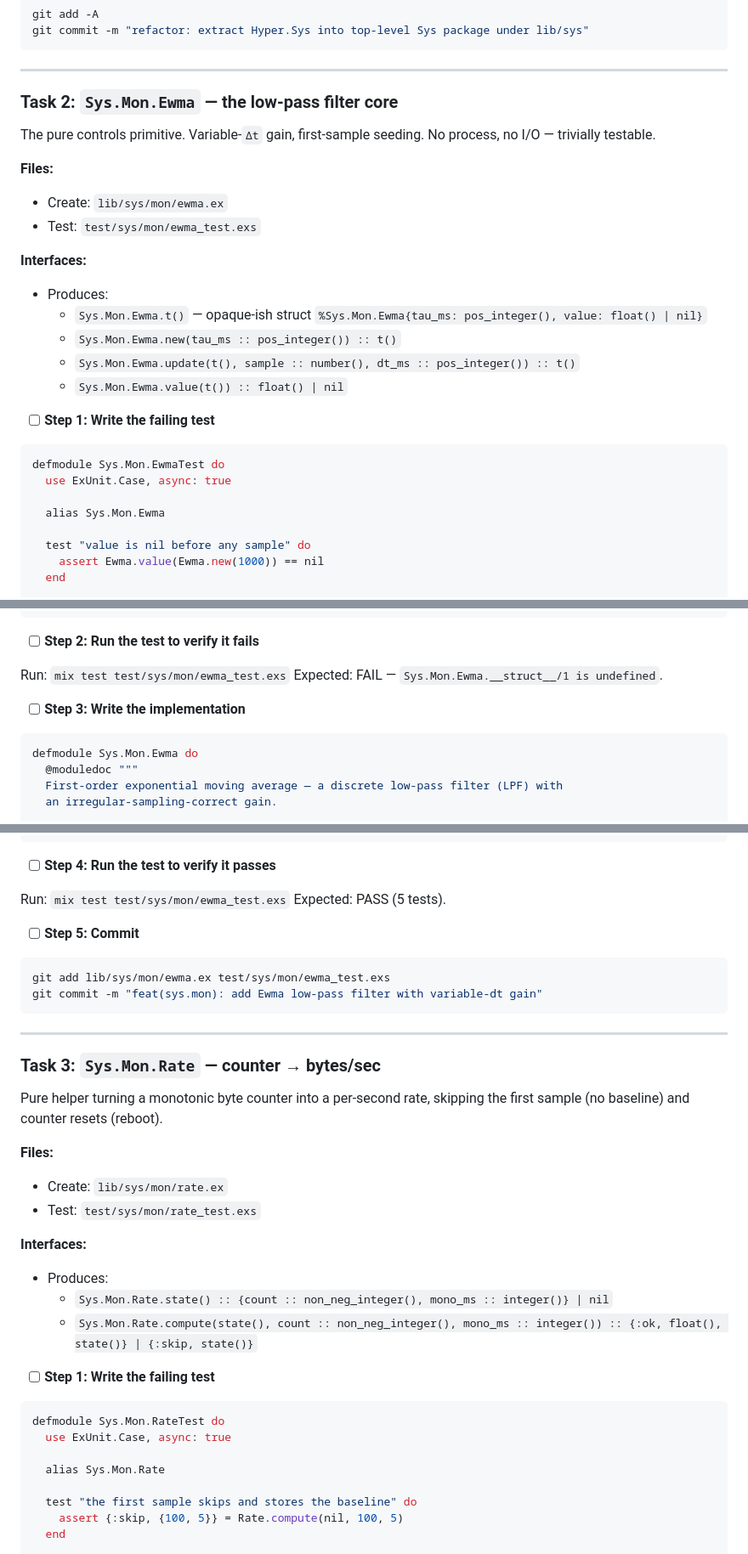
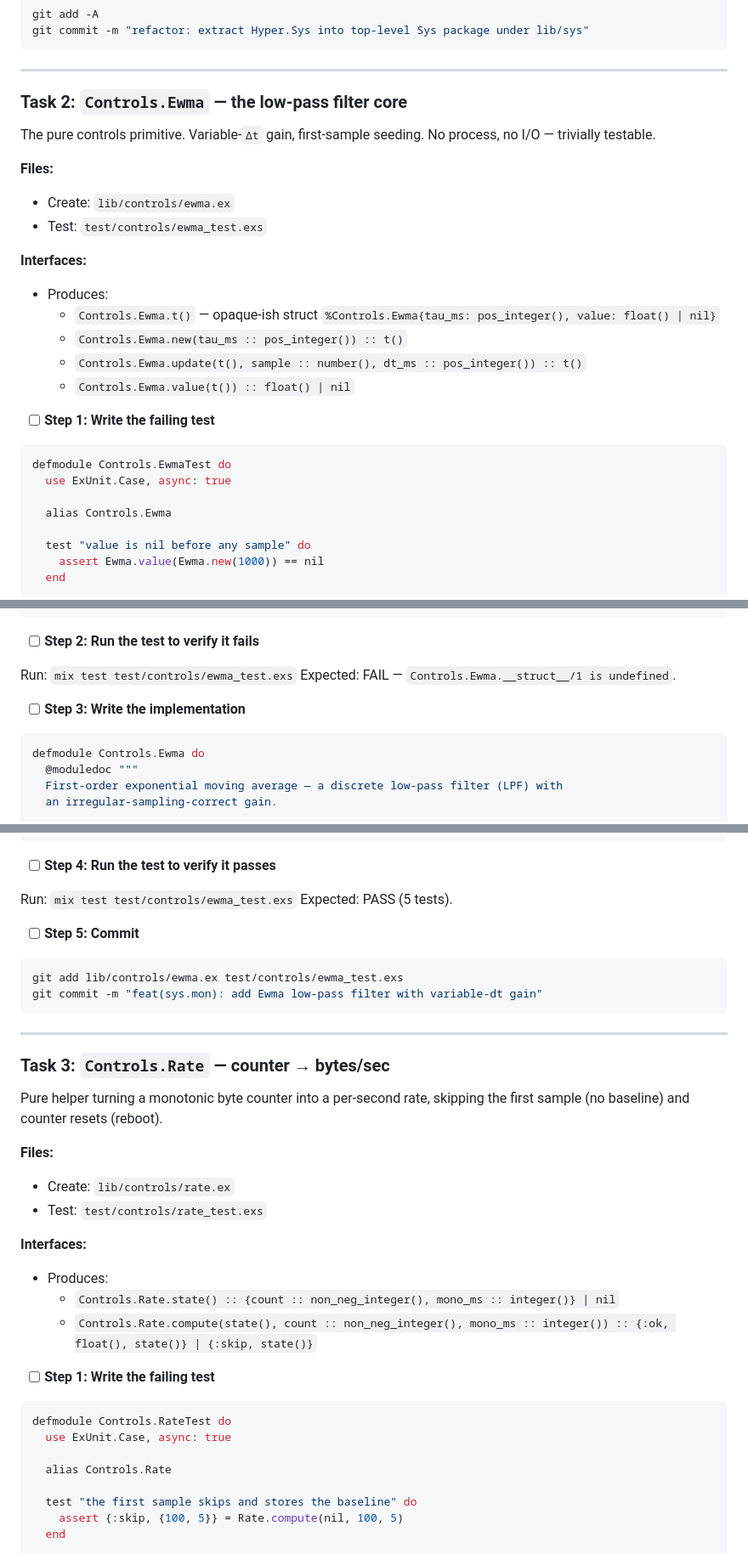
Before and after one commit to harmont-dev/hyper, a Markdown page: docs/plans/2026-06-19-sys-package-and-monitoring.md, 3 parts joined by grey strips. Shown at 85% size. Drawn GitHub-style.

Commit message:
docs: reflect Controls package in plan (Ewma/Rate move)

````diff
--- a/docs/plans/2026-06-19-sys-package-and-monitoring.md
+++ b/docs/plans/2026-06-19-sys-package-and-monitoring.md
@@ -157,28 +157,28 @@ git commit -m "refactor: extract Hyper.Sys into top-level Sys package under lib/
 
 ---
 
-### Task 2: `Sys.Mon.Ewma` — the low-pass filter core
+### Task 2: `Controls.Ewma` — the low-pass filter core
 
 The pure controls primitive. Variable-`Δt` gain, first-sample seeding. No process, no I/O — trivially testable.
 
 **Files:**
-- Create: `lib/sys/mon/ewma.ex`
-- Test: `test/sys/mon/ewma_test.exs`
+- Create: `lib/controls/ewma.ex`
+- Test: `test/controls/ewma_test.exs`
 
 **Interfaces:**
 - Produces:
-  - `Sys.Mon.Ewma.t()` — opaque-ish struct `%Sys.Mon.Ewma{tau_ms: pos_integer(), value: float() | nil}`
-  - `Sys.Mon.Ewma.new(tau_ms :: pos_integer()) :: t()`
-  - `Sys.Mon.Ewma.update(t(), sample :: number(), dt_ms :: pos_integer()) :: t()`
-  - `Sys.Mon.Ewma.value(t()) :: float() | nil`
+  - `Controls.Ewma.t()` — opaque-ish struct `%Controls.Ewma{tau_ms: pos_integer(), value: float() | nil}`
+  - `Controls.Ewma.new(tau_ms :: pos_integer()) :: t()`
+  - `Controls.Ewma.update(t(), sample :: number(), dt_ms :: pos_integer()) :: t()`
+  - `Controls.Ewma.value(t()) :: float() | nil`
 
 - [ ] **Step 1: Write the failing test**
 
 ```elixir
-defmodule Sys.Mon.EwmaTest do
+defmodule Controls.EwmaTest do
   use ExUnit.Case, async: true
 
-  alias Sys.Mon.Ewma
+  alias Controls.Ewma
 
   test "value is nil before any sample" do
     assert Ewma.value(Ewma.new(1000)) == nil
@@ -210,13 +210,13 @@ end
 
 - [ ] **Step 2: Run the test to verify it fails**
 
-Run: `mix test test/sys/mon/ewma_test.exs`
-Expected: FAIL — `Sys.Mon.Ewma.__struct__/1 is undefined`.
+Run: `mix test test/controls/ewma_test.exs`
+Expected: FAIL — `Controls.Ewma.__struct__/1 is undefined`.
 
 - [ ] **Step 3: Write the implementation**
 
 ```elixir
-defmodule Sys.Mon.Ewma do
+defmodule Controls.Ewma do
   @moduledoc """
   First-order exponential moving average — a discrete low-pass filter (LPF) with
   an irregular-sampling-correct gain.
@@ -269,38 +269,38 @@ end
 
 - [ ] **Step 4: Run the test to verify it passes**
 
-Run: `mix test test/sys/mon/ewma_test.exs`
+Run: `mix test test/controls/ewma_test.exs`
 Expected: PASS (5 tests).
 
 - [ ] **Step 5: Commit**
 
 ```bash
-git add lib/sys/mon/ewma.ex test/sys/mon/ewma_test.exs
+git add lib/controls/ewma.ex test/controls/ewma_test.exs
 git commit -m "feat(sys.mon): add Ewma low-pass filter with variable-dt gain"
 ```
 
 ---
 
-### Task 3: `Sys.Mon.Rate` — counter → bytes/sec
+### Task 3: `Controls.Rate` — counter → bytes/sec
 
 Pure helper turning a monotonic byte counter into a per-second rate, skipping the first sample (no baseline) and counter resets (reboot).
 
 **Files:**
-- Create: `lib/sys/mon/rate.ex`
-- Test: `test/sys/mon/rate_test.exs`
+- Create: `lib/controls/rate.ex`
+- Test: `test/controls/rate_test.exs`
 
 **Interfaces:**
 - Produces:
-  - `Sys.Mon.Rate.state() :: {count :: non_neg_integer(), mono_ms :: integer()} | nil`
-  - `Sys.Mon.Rate.compute(state(), count :: non_neg_integer(), mono_ms :: integer()) :: {:ok, float(), state()} | {:skip, state()}`
+  - `Controls.Rate.state() :: {count :: non_neg_integer(), mono_ms :: integer()} | nil`
+  - `Controls.Rate.compute(state(), count :: non_neg_integer(), mono_ms :: integer()) :: {:ok, float(), state()} | {:skip, state()}`
 
 - [ ] **Step 1: Write the failing test**
 
 ```elixir
-defmodule Sys.Mon.RateTest do
+defmodule Controls.RateTest do
   use ExUnit.Case, async: true
 
-  alias Sys.Mon.Rate
+  alias Controls.Rate
 
   test "the first sample skips and stores the baseline" do
     assert {:skip, {100, 5}} = Rate.compute(nil, 100, 5)
````
Also changed, not shown: other parts of docs/plans/2026-06-19-sys-package-and-monitoring.md (+27 -25 lines).
